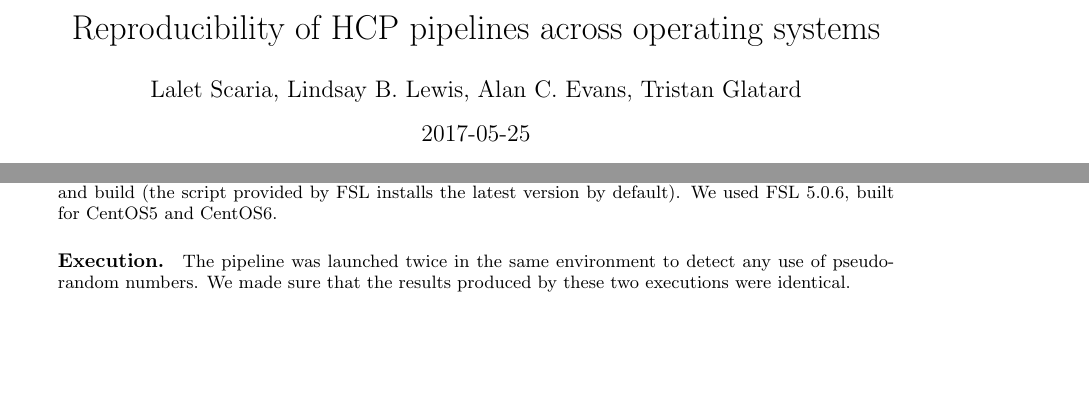
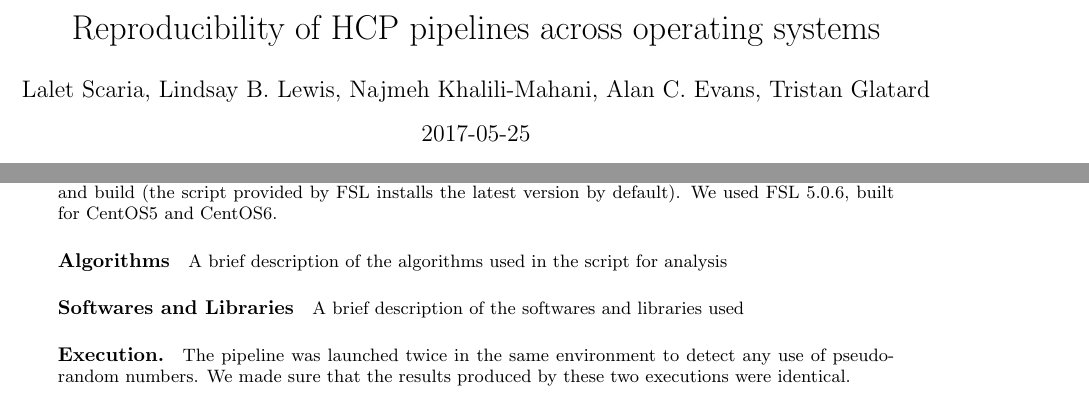
Before and after one commit to ali4006/HCP-reproducibility-paper, a LaTeX document (paper.tex): two parts of page 1 of 2, joined at a grey line, cut so that both start at the same text, the shorter picture padded with empty space. Compiled offline with pdfLaTeX.

Commit message:
Added some indicators on subsections

```diff
--- a/paper.tex
+++ b/paper.tex
@@ -8,7 +8,7 @@
 
 \title{Reproducibility of HCP pipelines across operating systems}
 
-\author{Lalet Scaria, Lindsay B. Lewis, Alan C. Evans, Tristan Glatard}
+\author{Lalet Scaria, Lindsay B. Lewis, Najmeh Khalili-Mahani, Alan C. Evans, Tristan Glatard}
 
 \begin{document}
 
@@ -63,6 +63,12 @@ able to customize easily the FSL version and build (the script
 provided by FSL installs the latest version by default). We used FSL
 5.0.6, built for CentOS5 and CentOS6.
 
+\paragraph{Algorithms}
+A brief description of the algorithms used in the script for analysis
+
+\paragraph{Softwares and Libraries}
+A brief description of the softwares and libraries used
+
 \paragraph{Execution.} The pipeline was launched twice in the same
 environment to detect any use of pseudo-random numbers. We
 made sure that the results produced by these two executions were
```
